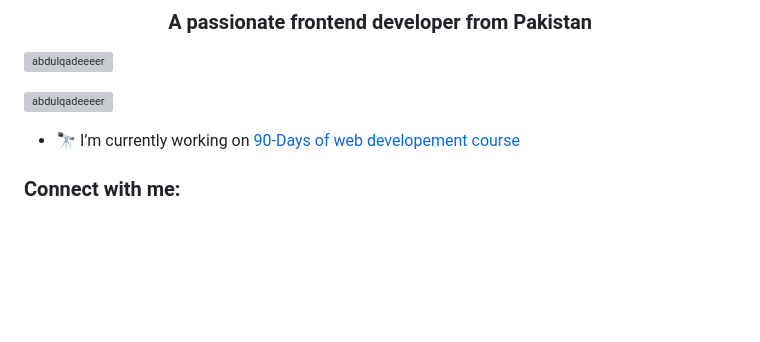
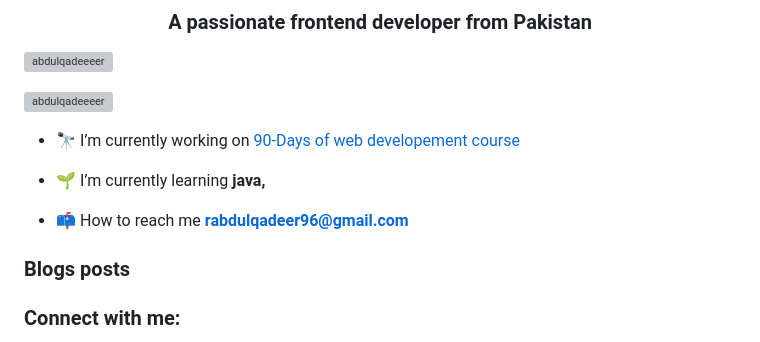
Before and after one commit to AbdulQadeeeer/vu-empire, a Markdown page: README.md, the part around one of its changes. Drawn GitHub-style; blank space fills up the shorter version; grey boxes are pictures that could not be loaded.

```diff
--- a/README.md
+++ b/README.md
@@ -7,5 +7,13 @@
 
 - 🔭 I’m currently working on [90-Days of web developement course](https://abdulqadeeeer.github.io/code-with-infinitie-dev/)
 
+- 🌱 I’m currently learning **java,**
+
+- 📫 How to reach me **rabdulqadeer96@gmail.com**
+
+### Blogs posts
+<!-- BLOG-POST-LIST:START -->
+<!-- BLOG-POST-LIST:END -->
+
 <h3 align="left">Connect with me:</h3>
 <p align="left">
```
Also changed, not shown: other parts of README.md (+8 -21 lines).
